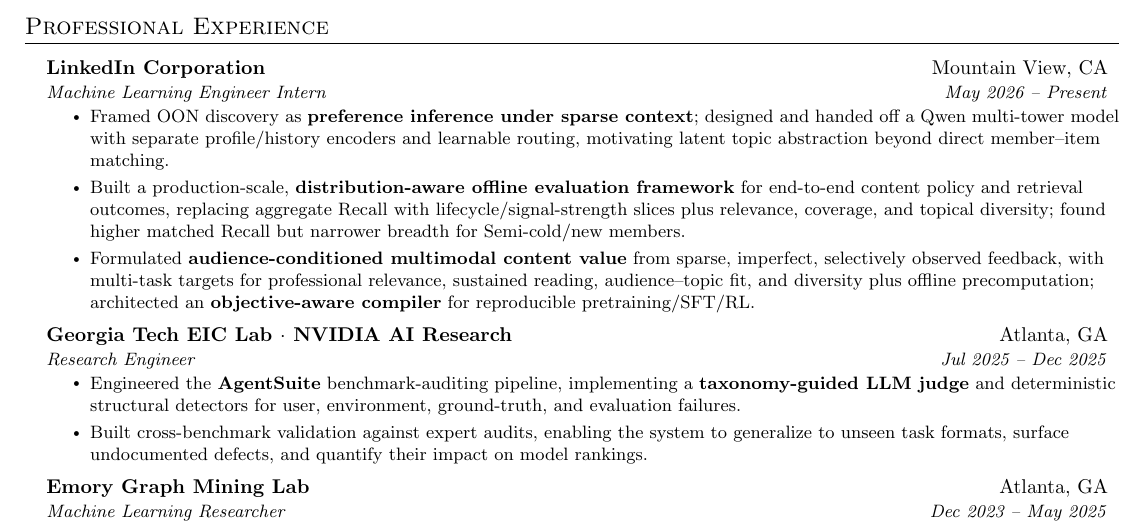
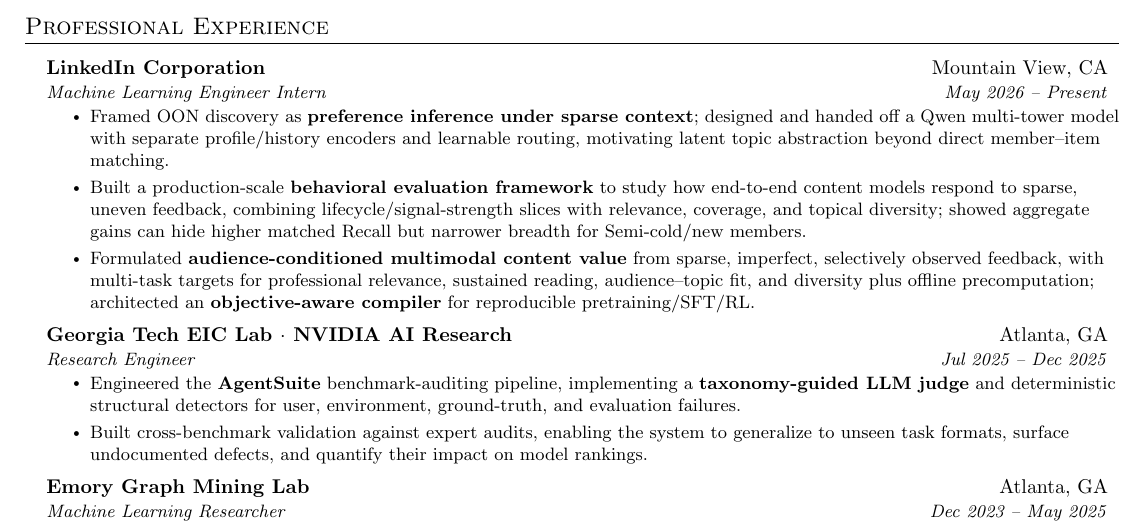
Before and after one commit to tianyi-zhang-02/my_resume, a LaTeX document (main.tex): part of the page, cut so that both start at the same text. Compiled offline with pdfLaTeX.

Commit message:
Align evaluation with model behavior narrative

```diff
--- a/main.tex
+++ b/main.tex
@@ -113,7 +113,7 @@
 \resumeItemListStart
   \resumeItem{Framed OON discovery as \textbf{preference inference under sparse context}; designed and handed off a Qwen multi-tower model with separate profile/history encoders and learnable routing, motivating latent topic abstraction beyond direct member--item matching.}
 
-  \resumeItem{Built a production-scale, \textbf{distribution-aware offline evaluation framework} for end-to-end content policy and retrieval outcomes, replacing aggregate Recall with lifecycle/signal-strength slices plus relevance, coverage, and topical diversity; found higher matched Recall but narrower breadth for Semi-cold/new members.}
+  \resumeItem{Built a production-scale \textbf{behavioral evaluation framework} to study how end-to-end content models respond to sparse, uneven feedback, combining lifecycle/signal-strength slices with relevance, coverage, and topical diversity; showed aggregate gains can hide higher matched Recall but narrower breadth for Semi-cold/new members.}
 
   \resumeItem{Formulated \textbf{audience-conditioned multimodal content value} from sparse, imperfect, selectively observed feedback, with multi-task targets for professional relevance, sustained reading, audience--topic fit, and diversity plus offline precomputation; architected an \textbf{objective-aware compiler} for reproducible pretraining/SFT/RL.}
 \resumeItemListEnd
```
